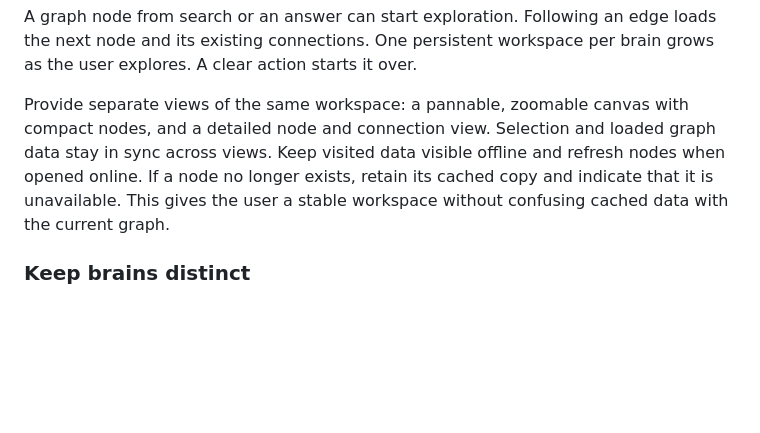
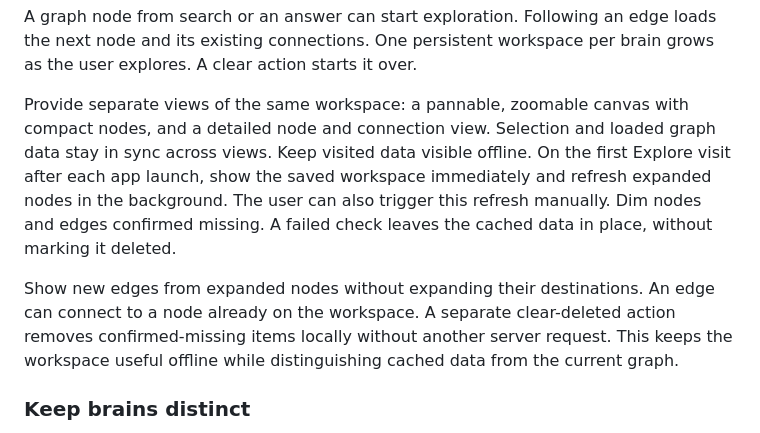
Before and after one commit to alennartz/second-brain, a Markdown page: docs/brainstorms/android-workflows.md, the part around the change. Rendered like a GitHub page; blank space fills up the shorter version.

Commit message:
docs: clarify graph workspace refresh

```diff
--- a/docs/brainstorms/android-workflows.md
+++ b/docs/brainstorms/android-workflows.md
@@ -49,10 +49,17 @@ brain grows as the user explores. A clear action starts it over.
 
 Provide separate views of the same workspace: a pannable, zoomable canvas with
 compact nodes, and a detailed node and connection view. Selection and loaded
-graph data stay in sync across views. Keep visited data visible offline and
-refresh nodes when opened online. If a node no longer exists, retain its cached
-copy and indicate that it is unavailable. This gives the user a stable workspace
-without confusing cached data with the current graph.
+graph data stay in sync across views. Keep visited data visible offline. On the
+first Explore visit after each app launch, show the saved workspace immediately
+and refresh expanded nodes in the background. The user can also trigger this
+refresh manually. Dim nodes and edges confirmed missing. A failed check leaves
+the cached data in place, without marking it deleted.
+
+Show new edges from expanded nodes without expanding their destinations. An
+edge can connect to a node already on the workspace. A separate clear-deleted
+action removes confirmed-missing items locally without another server request.
+This keeps the workspace useful offline while distinguishing cached data from
+the current graph.
 
 ### Keep brains distinct
 
```
